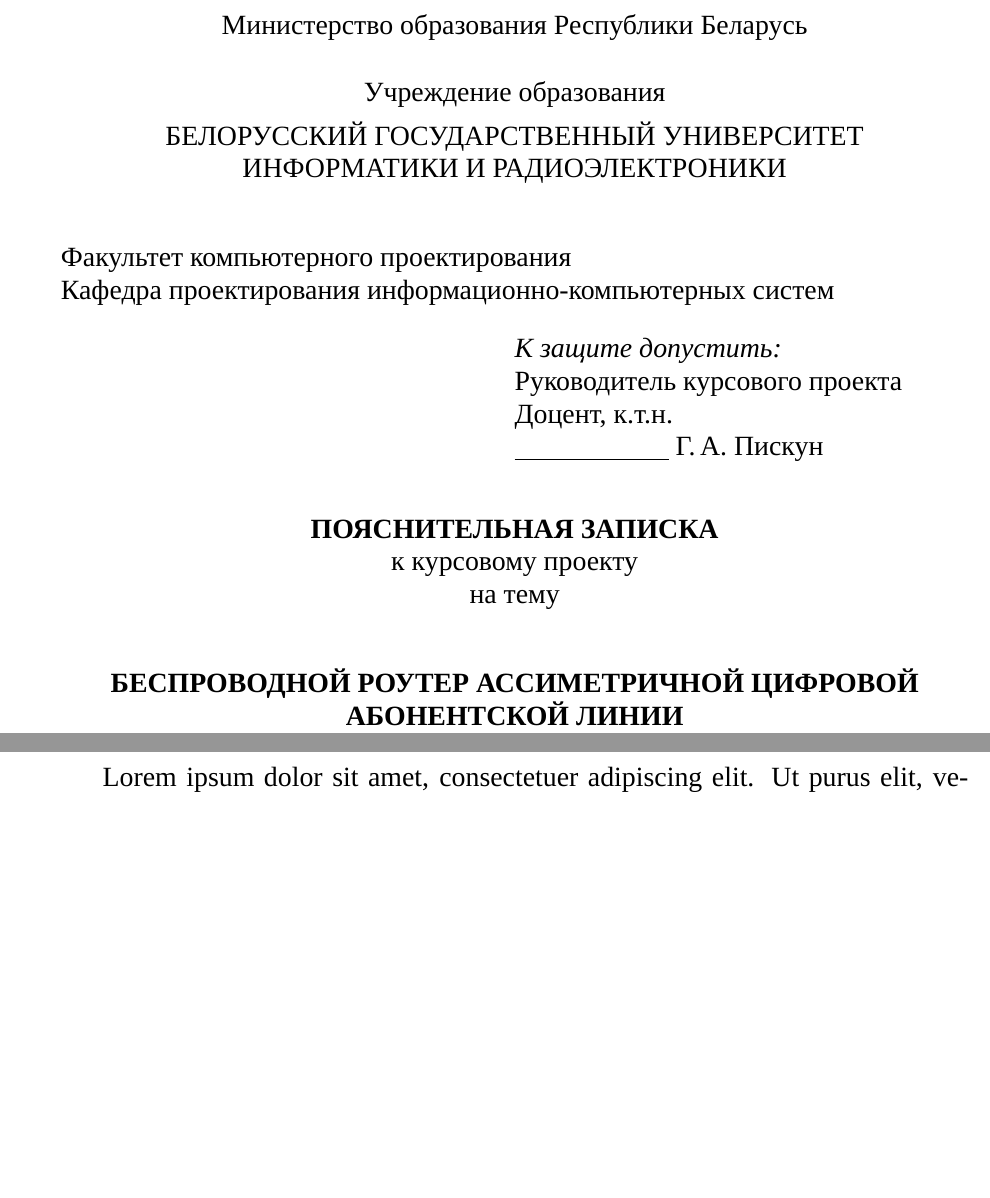
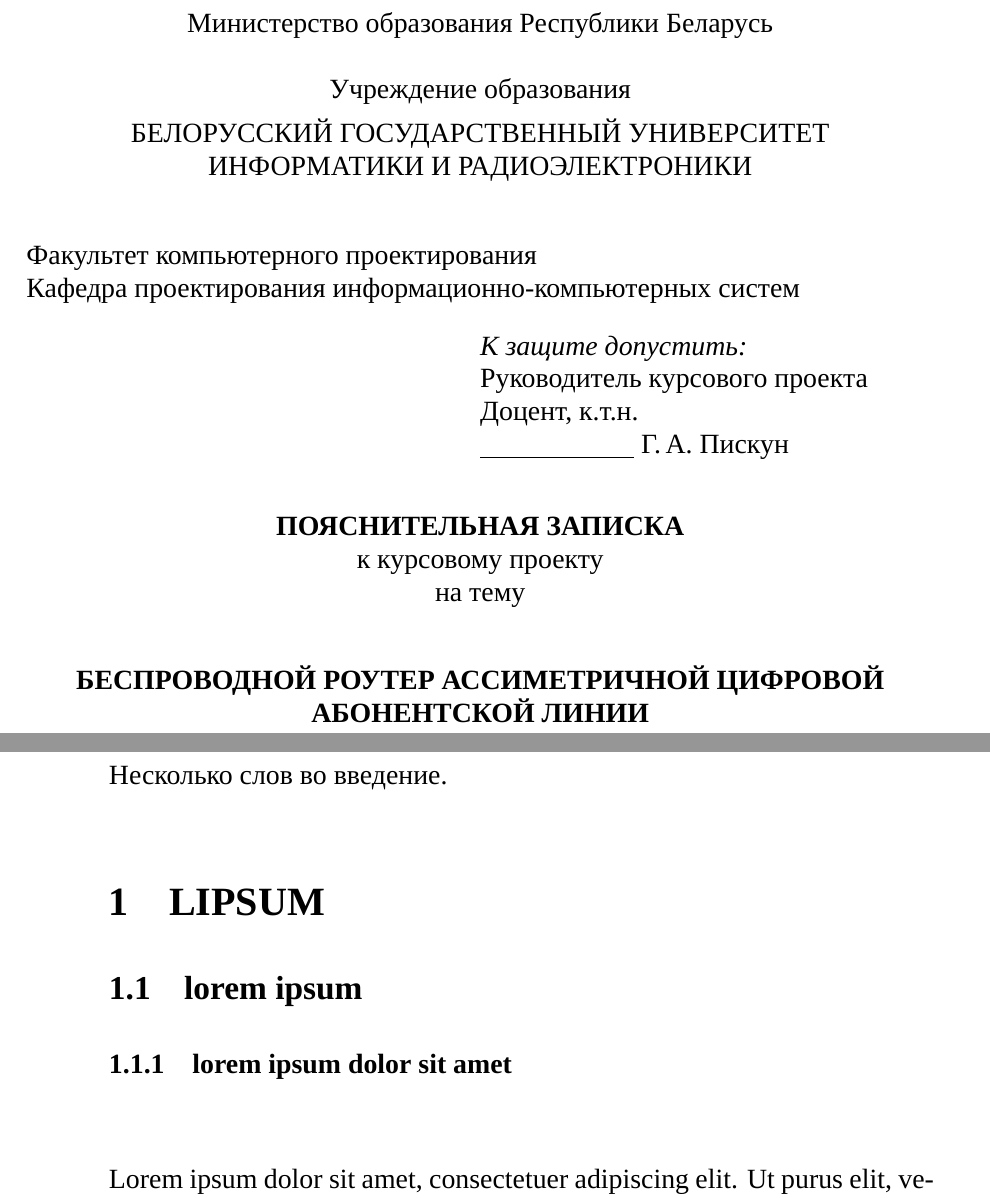
Before and after one commit to artsi0m/bsuir_xelatex_class, a LaTeX document (main.tex, which reads bsuir-std.cls): two parts of pages 1 and 2 of 2, joined at a grey line, cut so that both start at the same text, the shorter picture padded with empty space. Compiled offline with XeLaTeX; a missing font is replaced by an installed copy or a similar font.

Commit message:
Back to eskdx class

```diff
--- a/bsuir-std.cls
+++ b/bsuir-std.cls
@@ -4,19 +4,79 @@
 %%% TeX-engine: xetex
 %%% End:
 
+%%% Эта штука выше нужна для емакса и auctex,
+%%% хотя я ещё auctex не особо пользовался
+
 \NeedsTeXFormat{LaTeX2e}
-\ProvidesClass{bsuir-std}[2023/09/29 Class conforming to BSUIR standard]
-\LoadClass[a4paper,14pt]{extreport}
+\ProvidesClass{bsuir-std}[2023/09/30 Class conforming to BSUIR standard]
+
+% Почему выбран класс eskdx?
+% Главным образом потом что он позволяет
+% - Делать секции по ГОСТ 2.105-95
+%     ( у меня были большие проблемы с секциями в ворде)
+% - Писать спецификацию
+%
+% Тем не менее не стоит через него делать титульник.
+\LoadClass[a4paper,14pt]{eskdtext}
+
+% СТП-2017 приложение Л
 \setlength{\textwidth}{165mm}
 \setlength{\textheight}{250mm}
 \pagenumbering{arabic}
-\RequirePackage{polyglossia} % also loads fontspec needed for loading TMR font
+
+% Добавляем polyglossia, с ним же добавиться fontspec и можем
+% использовать шрифт Times New Roman в XeLaTeX
+\RequirePackage{polyglossia}
 
 \RequirePackage{iftex}
+
+% Я использую XeLaTeX потому что это позволяет использовать системный
+% Times New Roman
 \ifXeTeX
   \providecommand{\No}{\textnumero}
   \RequirePackage{xecyr} %% To silence warning about \cyr in xelatex
   % интервал между строк
   \RequirePackage{setspace}
   \setstretch{1}
+\newsavebox\ESKDpicturebox
+
+% Support for the eskdx class in XeLaTeX
+% https://tex.stackexchange.com/a/587888
+\renewcommand{\ESKD@ShipoutPicture}{%
+     \ifESKD@twoside
+       \ifodd\c@page
+         \ESKDframeX=\ESKD@margin@si
+       \else
+         \ESKDframeX=\ESKD@margin@so
+       \fi
+     \else
+       \ESKDframeX=\ESKD@margin@si
+     \fi
+     \ESKDframeY=\ESKD@margin@b
+     \ESKDstampX=\ESKDframeX
+     \advance\ESKDstampX \ESKDframeW
+     \advance\ESKDstampX -185mm
+     \ESKDstampY=\ESKDframeY
+     \sbox\ESKDpicturebox{%
+        \unitlength=1mm
+        \begin{picture}(0,0)(\ESKDltu{\ESKD@origin@x},\ESKDltu{\ESKD@origin@y})%
+          \ifx\ESKD@thisstyle\@empty
+            \let\ESKD@thisstyle\ESKD@curstyle
+          \fi
+          \loop
+          \ifnum \ESKD@hash@pos{@style@draw@\ESKD@thisstyle} %
+            < \ESKD@hash@count{@style@draw@\ESKD@thisstyle}
+            \ESKD@hash@next@value{@style@draw@\ESKD@thisstyle}\relax
+          \repeat
+          \ifx\ESKD@extra@ThisHook\@empty%
+            \ESKD@extra@Hook\else\ESKD@extra@ThisHook%
+          \fi%
+          \global\let\ESKD@thisstyle\@empty%
+          \global\let\ESKD@extra@ThisHook\@empty%
+        \end{picture}
+        }%
+       \AddToHook{shipout/foreground}{%
+         \put(1in,-1in){\usebox\ESKDpicturebox}}%
+     }
+
 \fi
--- a/main.tex
+++ b/main.tex
@@ -35,7 +35,11 @@
   \textbf{БЕСПРОВОДНОЙ РОУТЕР АССИМЕТРИЧНОЙ ЦИФРОВОЙ АБОНЕНТСКОЙ ЛИНИИ}\\
 \end{center}
 \end{titlepage}
-
+Несколько слов во введение.
+\section{lipsum}
+\subsection{lorem ipsum}
+\subsubsection{lorem ipsum dolor sit amet}
 \lipsum[1]
 
+
 \end{document}
```
